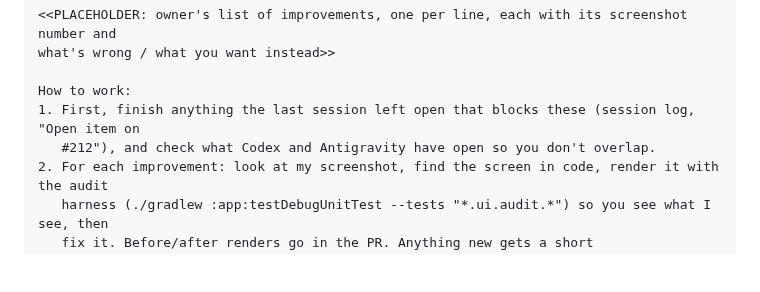
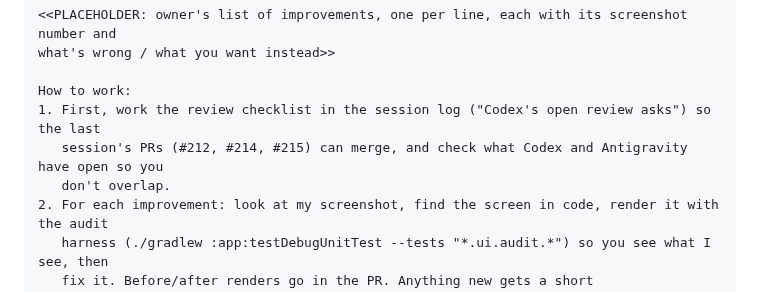
Before and after one commit to vaibhavcodesx/kharcha-paani, a Markdown page: docs/claude-cloud/NEXT-SESSION-PROMPT.md, the part around the change. GitHub-like rendering; blank space fills up the shorter version.

```diff
--- a/docs/claude-cloud/NEXT-SESSION-PROMPT.md
+++ b/docs/claude-cloud/NEXT-SESSION-PROMPT.md
@@ -17,8 +17,9 @@ attached screenshot is named or numbered to match:
 what's wrong / what you want instead>>
 
 How to work:
-1. First, finish anything the last session left open that blocks these (session log, "Open item on
-   #212"), and check what Codex and Antigravity have open so you don't overlap.
+1. First, work the review checklist in the session log ("Codex's open review asks") so the last
+   session's PRs (#212, #214, #215) can merge, and check what Codex and Antigravity have open so you
+   don't overlap.
 2. For each improvement: look at my screenshot, find the screen in code, render it with the audit
    harness (./gradlew :app:testDebugUnitTest --tests "*.ui.audit.*") so you see what I see, then
    fix it. Before/after renders go in the PR. Anything new gets a short docs/designs/<name>.md
```
Also changed, not shown: docs/claude-cloud/session-log-2026-11-03.md (+43 -13 lines).
